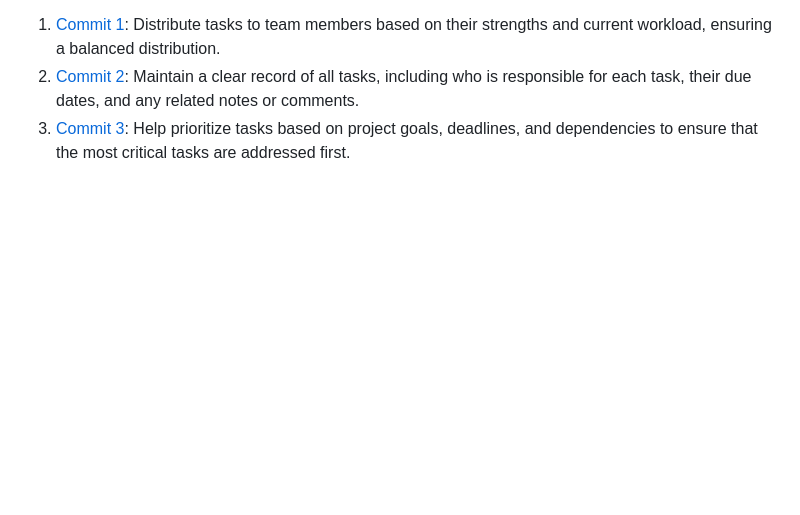
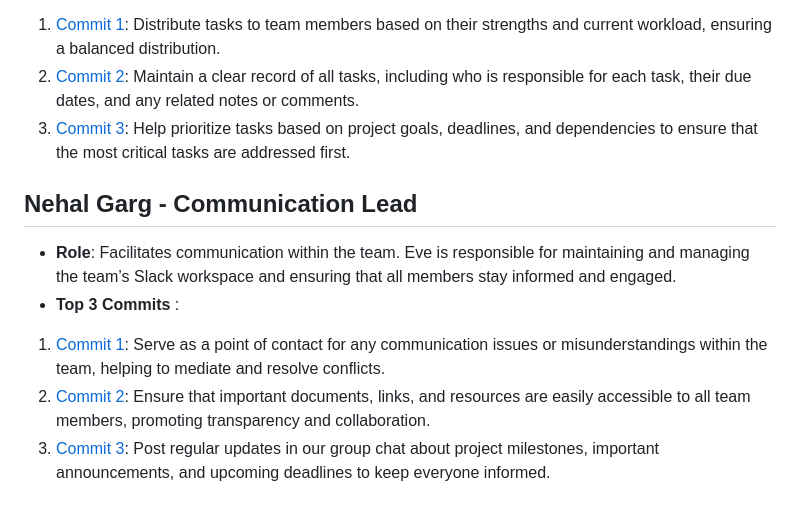
Before and after one commit to sheldor1510/spotifynder, a Markdown page: team/m2/roles.md, the part around the change. Rendered like a GitHub page; blank space fills up the shorter version.

Commit message:
describes communication lead  responsibilities

```diff
--- a/team/m2/roles.md
+++ b/team/m2/roles.md
@@ -30,3 +30,10 @@
 1. [Commit 1](https://github.com/sheldor1510/spotifynder/commit/af2087daf425dbdf8c3a638219cc80ca19c1f477):  Distribute tasks to team members based on their strengths and current workload, ensuring a balanced distribution.
 2. [Commit 2](https://github.com/sheldor1510/spotifynder/commit/af2087daf425dbdf8c3a638219cc80ca19c1f477):   Maintain a clear record of all tasks, including who is responsible for each task, their due dates, and any related notes or comments.
 3. [Commit 3](https://github.com/sheldor1510/spotifynder/commit/af2087daf425dbdf8c3a638219cc80ca19c1f477): Help prioritize tasks based on project goals, deadlines, and dependencies to ensure that the most critical tasks are addressed first.
+
+## Nehal Garg - Communication Lead
+- **Role**: Facilitates communication within the team. Eve is responsible for maintaining and managing the team’s Slack workspace and ensuring that all members stay informed and engaged.
+- **Top 3 Commits** :
+1. [Commit 1]():  Serve as a point of contact for any communication issues or misunderstandings within the team, helping to mediate and resolve conflicts.
+2. [Commit 2]():  Ensure that important documents, links, and resources are easily accessible to all team members, promoting transparency and collaboration.
+3. [Commit 3]():  Post regular updates in our group chat about project milestones, important announcements, and upcoming deadlines to keep everyone informed.
```
